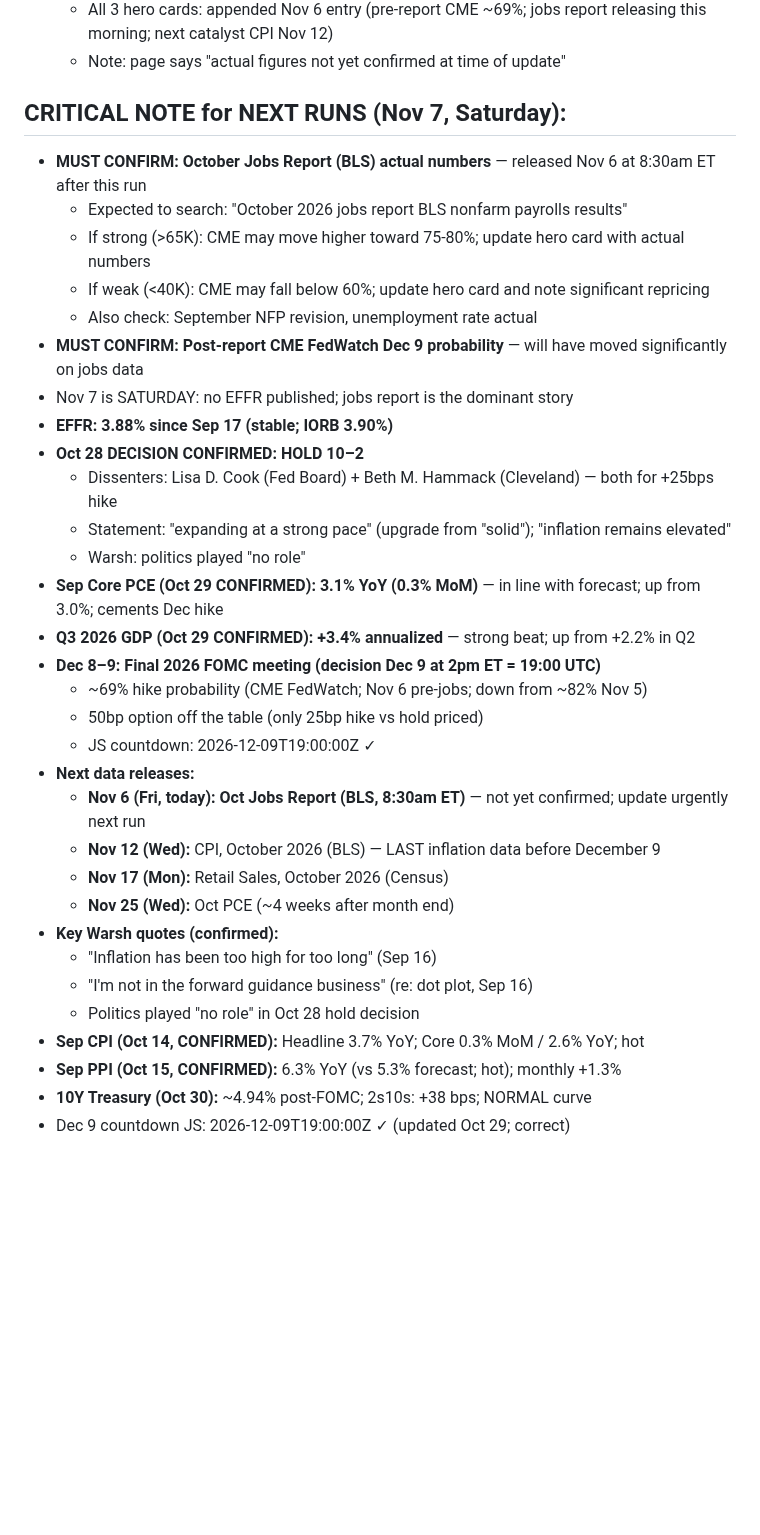
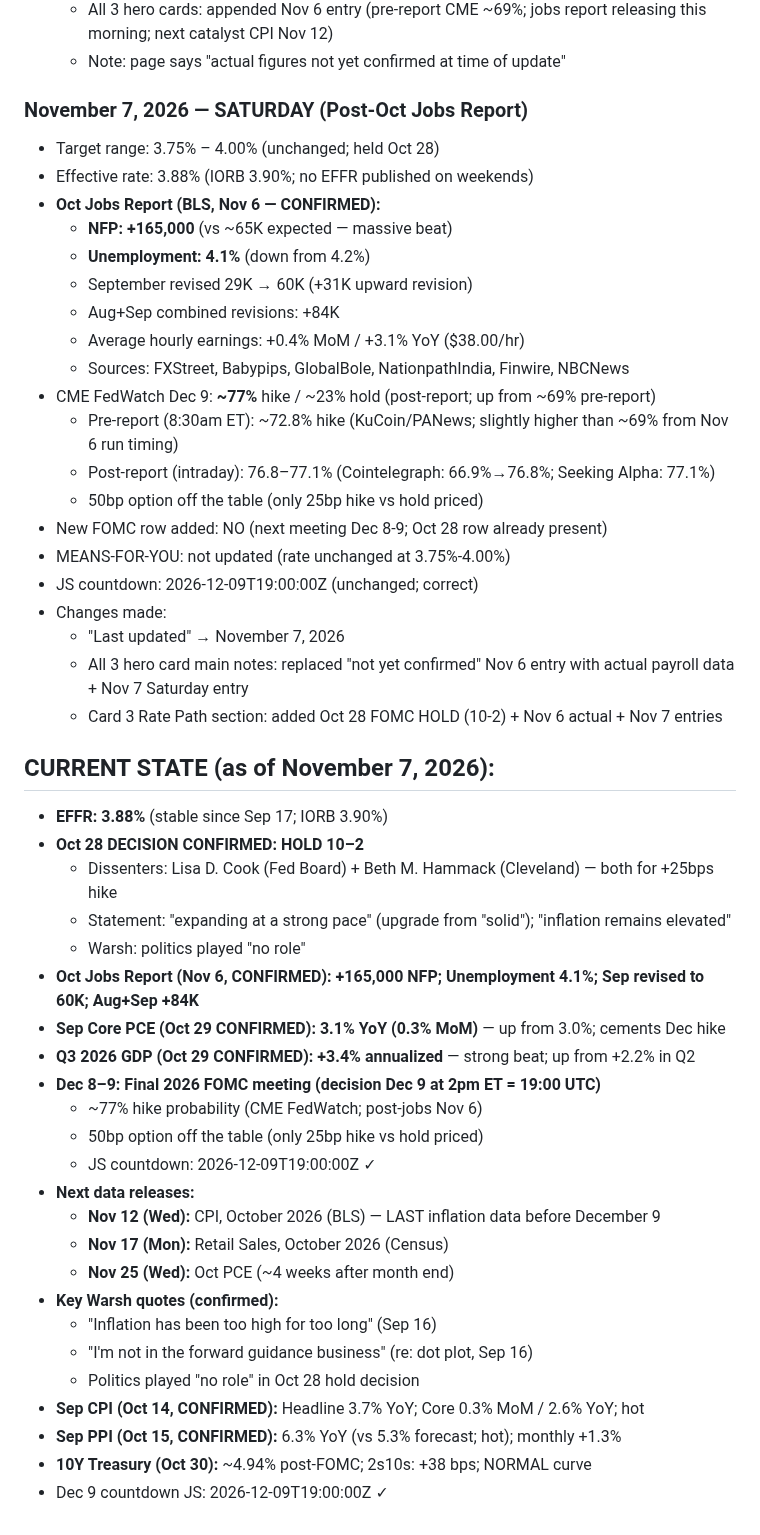
Before and after one commit to cleary0720-cell/macro-brief, a Markdown page: _agent-memory/fed-tracker.md, the part around one of its changes. GitHub-like rendering; blank space fills up the shorter version.

Commit message:
Update Fed Tracker agent memory — November 7, 2026
Co-Authored-By: Claude Sonnet 4.6 <noreply@anthropic.com>
Claude-Session: https://claude.ai/code/session_01ALknQZEsKcaawReDqRumn5

```diff
--- a/_agent-memory/fed-tracker.md
+++ b/_agent-memory/fed-tracker.md
@@ -115,27 +115,42 @@ git add/commit/push works directly. Pre-authenticated via GitHub App. Never use
   - All 3 hero cards: appended Nov 6 entry (pre-report CME ~69%; jobs report releasing this morning; next catalyst CPI Nov 12)
   - Note: page says "actual figures not yet confirmed at time of update"
 
-## CRITICAL NOTE for NEXT RUNS (Nov 7, Saturday):
-- **MUST CONFIRM: October Jobs Report (BLS) actual numbers** — released Nov 6 at 8:30am ET after this run
-  - Expected to search: "October 2026 jobs report BLS nonfarm payrolls results"
-  - If strong (>65K): CME may move higher toward 75-80%; update hero card with actual numbers
-  - If weak (<40K): CME may fall below 60%; update hero card and note significant repricing
-  - Also check: September NFP revision, unemployment rate actual
-- **MUST CONFIRM: Post-report CME FedWatch Dec 9 probability** — will have moved significantly on jobs data
-- Nov 7 is SATURDAY: no EFFR published; jobs report is the dominant story
-- **EFFR: 3.88% since Sep 17 (stable; IORB 3.90%)**
+### November 7, 2026 — SATURDAY (Post-Oct Jobs Report)
+- Target range: 3.75% – 4.00% (unchanged; held Oct 28)
+- Effective rate: 3.88% (IORB 3.90%; no EFFR published on weekends)
+- **Oct Jobs Report (BLS, Nov 6 — CONFIRMED):**
+  - **NFP: +165,000** (vs ~65K expected — massive beat)
+  - **Unemployment: 4.1%** (down from 4.2%)
+  - September revised 29K → 60K (+31K upward revision)
+  - Aug+Sep combined revisions: +84K
+  - Average hourly earnings: +0.4% MoM / +3.1% YoY ($38.00/hr)
+  - Sources: FXStreet, Babypips, GlobalBole, NationpathIndia, Finwire, NBCNews
+- CME FedWatch Dec 9: **~77%** hike / ~23% hold (post-report; up from ~69% pre-report)
+  - Pre-report (8:30am ET): ~72.8% hike (KuCoin/PANews; slightly higher than ~69% from Nov 6 run timing)
+  - Post-report (intraday): 76.8–77.1% (Cointelegraph: 66.9%→76.8%; Seeking Alpha: 77.1%)
+  - 50bp option off the table (only 25bp hike vs hold priced)
+- New FOMC row added: NO (next meeting Dec 8-9; Oct 28 row already present)
+- MEANS-FOR-YOU: not updated (rate unchanged at 3.75%-4.00%)
+- JS countdown: 2026-12-09T19:00:00Z (unchanged; correct)
+- Changes made:
+  - "Last updated" → November 7, 2026
+  - All 3 hero card main notes: replaced "not yet confirmed" Nov 6 entry with actual payroll data + Nov 7 Saturday entry
+  - Card 3 Rate Path section: added Oct 28 FOMC HOLD (10-2) + Nov 6 actual + Nov 7 entries
+
+## CURRENT STATE (as of November 7, 2026):
+- **EFFR: 3.88%** (stable since Sep 17; IORB 3.90%)
 - **Oct 28 DECISION CONFIRMED: HOLD 10–2**
   - Dissenters: Lisa D. Cook (Fed Board) + Beth M. Hammack (Cleveland) — both for +25bps hike
   - Statement: "expanding at a strong pace" (upgrade from "solid"); "inflation remains elevated"
   - Warsh: politics played "no role"
-- **Sep Core PCE (Oct 29 CONFIRMED): 3.1% YoY (0.3% MoM)** — in line with forecast; up from 3.0%; cements Dec hike
+- **Oct Jobs Report (Nov 6, CONFIRMED): +165,000 NFP; Unemployment 4.1%; Sep revised to 60K; Aug+Sep +84K**
+- **Sep Core PCE (Oct 29 CONFIRMED): 3.1% YoY (0.3% MoM)** — up from 3.0%; cements Dec hike
 - **Q3 2026 GDP (Oct 29 CONFIRMED): +3.4% annualized** — strong beat; up from +2.2% in Q2
 - **Dec 8–9: Final 2026 FOMC meeting (decision Dec 9 at 2pm ET = 19:00 UTC)**
-  - ~69% hike probability (CME FedWatch; Nov 6 pre-jobs; down from ~82% Nov 5)
+  - ~77% hike probability (CME FedWatch; post-jobs Nov 6)
   - 50bp option off the table (only 25bp hike vs hold priced)
   - JS countdown: 2026-12-09T19:00:00Z ✓
 - **Next data releases:**
-  - **Nov 6 (Fri, today): Oct Jobs Report (BLS, 8:30am ET)** — not yet confirmed; update urgently next run
   - **Nov 12 (Wed):** CPI, October 2026 (BLS) — LAST inflation data before December 9
   - **Nov 17 (Mon):** Retail Sales, October 2026 (Census)
   - **Nov 25 (Wed):** Oct PCE (~4 weeks after month end)
@@ -146,4 +161,4 @@ git add/commit/push works directly. Pre-authenticated via GitHub App. Never use
 - **Sep CPI (Oct 14, CONFIRMED):** Headline 3.7% YoY; Core 0.3% MoM / 2.6% YoY; hot
 - **Sep PPI (Oct 15, CONFIRMED):** 6.3% YoY (vs 5.3% forecast; hot); monthly +1.3%
 - **10Y Treasury (Oct 30):** ~4.94% post-FOMC; 2s10s: +38 bps; NORMAL curve
-- Dec 9 countdown JS: 2026-12-09T19:00:00Z ✓ (updated Oct 29; correct)
+- Dec 9 countdown JS: 2026-12-09T19:00:00Z ✓
```
Also changed, not shown: other parts of _agent-memory/fed-tracker.md (+1 -1 lines).
